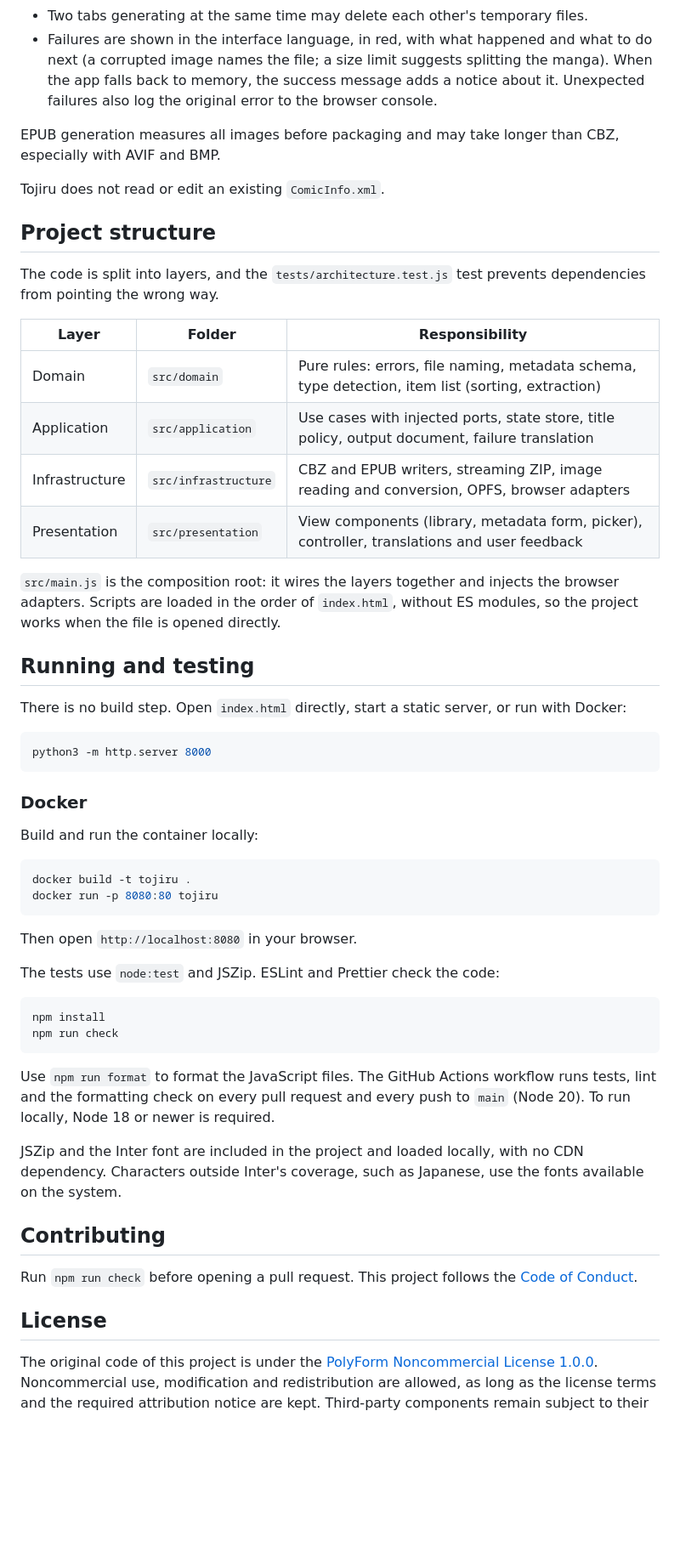
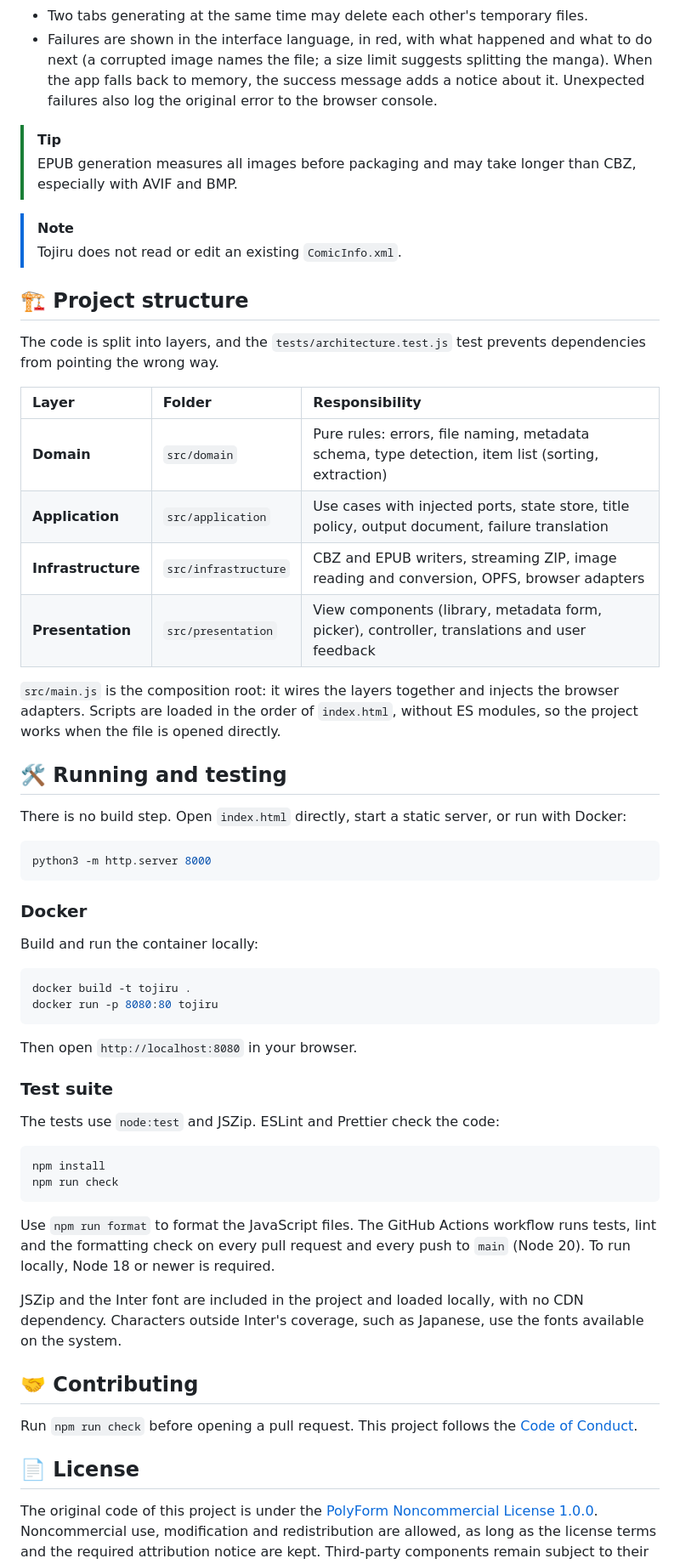
Before and after one commit to Kelvao/Tojiru, a Markdown page: README.md, the part around one of its changes. Shown at 85% size. GitHub-like rendering; blank space fills up the shorter version.

````diff
--- a/README.md
+++ b/README.md
@@ -87,24 +96,26 @@ When generating the file, Tojiru tries to write it piece by piece to the browser
 - Two tabs generating at the same time may delete each other's temporary files.
 - Failures are shown in the interface language, in red, with what happened and what to do next (a corrupted image names the file; a size limit suggests splitting the manga). When the app falls back to memory, the success message adds a notice about it. Unexpected failures also log the original error to the browser console.
 
-EPUB generation measures all images before packaging and may take longer than CBZ, especially with AVIF and BMP.
+> [!TIP]
+> EPUB generation measures all images before packaging and may take longer than CBZ, especially with AVIF and BMP.
 
-Tojiru does not read or edit an existing `ComicInfo.xml`.
+> [!NOTE]
+> Tojiru does not read or edit an existing `ComicInfo.xml`.
 
-## Project structure
+## 🏗️ Project structure
 
 The code is split into layers, and the `tests/architecture.test.js` test prevents dependencies from pointing the wrong way.
 
-| Layer          | Folder               | Responsibility                                                                                    |
-| -------------- | -------------------- | ------------------------------------------------------------------------------------------------- |
-| Domain         | `src/domain`         | Pure rules: errors, file naming, metadata schema, type detection, item list (sorting, extraction) |
-| Application    | `src/application`    | Use cases with injected ports, state store, title policy, output document, failure translation    |
-| Infrastructure | `src/infrastructure` | CBZ and EPUB writers, streaming ZIP, image reading and conversion, OPFS, browser adapters         |
-| Presentation   | `src/presentation`   | View components (library, metadata form, picker), controller, translations and user feedback      |
+| Layer              | Folder               | Responsibility                                                                                    |
+| :----------------- | :------------------- | :------------------------------------------------------------------------------------------------ |
+| **Domain**         | `src/domain`         | Pure rules: errors, file naming, metadata schema, type detection, item list (sorting, extraction) |
+| **Application**    | `src/application`    | Use cases with injected ports, state store, title policy, output document, failure translation    |
+| **Infrastructure** | `src/infrastructure` | CBZ and EPUB writers, streaming ZIP, image reading and conversion, OPFS, browser adapters         |
+| **Presentation**   | `src/presentation`   | View components (library, metadata form, picker), controller, translations and user feedback      |
 
 `src/main.js` is the composition root: it wires the layers together and injects the browser adapters. Scripts are loaded in the order of `index.html`, without ES modules, so the project works when the file is opened directly.
 
-## Running and testing
+## 🛠️ Running and testing
 
 There is no build step. Open `index.html` directly, start a static server, or run with Docker:
 
@@ -123,6 +134,8 @@ docker run -p 8080:80 tojiru
 
 Then open `http://localhost:8080` in your browser.
 
+### Test suite
+
 The tests use `node:test` and JSZip. ESLint and Prettier check the code:
 
 ```sh
@@ -134,11 +147,11 @@ Use `npm run format` to format the JavaScript files. The GitHub Actions workflow
 
 JSZip and the Inter font are included in the project and loaded locally, with no CDN dependency. Characters outside Inter's coverage, such as Japanese, use the fonts available on the system.
 
-## Contributing
+## 🤝 Contributing
 
 Run `npm run check` before opening a pull request. This project follows the [Code of Conduct](CODE_OF_CONDUCT.md).
 
-## License
+## 📄 License
 
 The original code of this project is under the [PolyForm Noncommercial License 1.0.0](LICENSE). Noncommercial use, modification and redistribution are allowed, as long as the license terms and the required attribution notice are kept. Third-party components remain subject to their own licenses.
 
````
Also changed, not shown: other parts of README.md (+25 -16 lines), README.pt-BR.md (+40 -27 lines).
